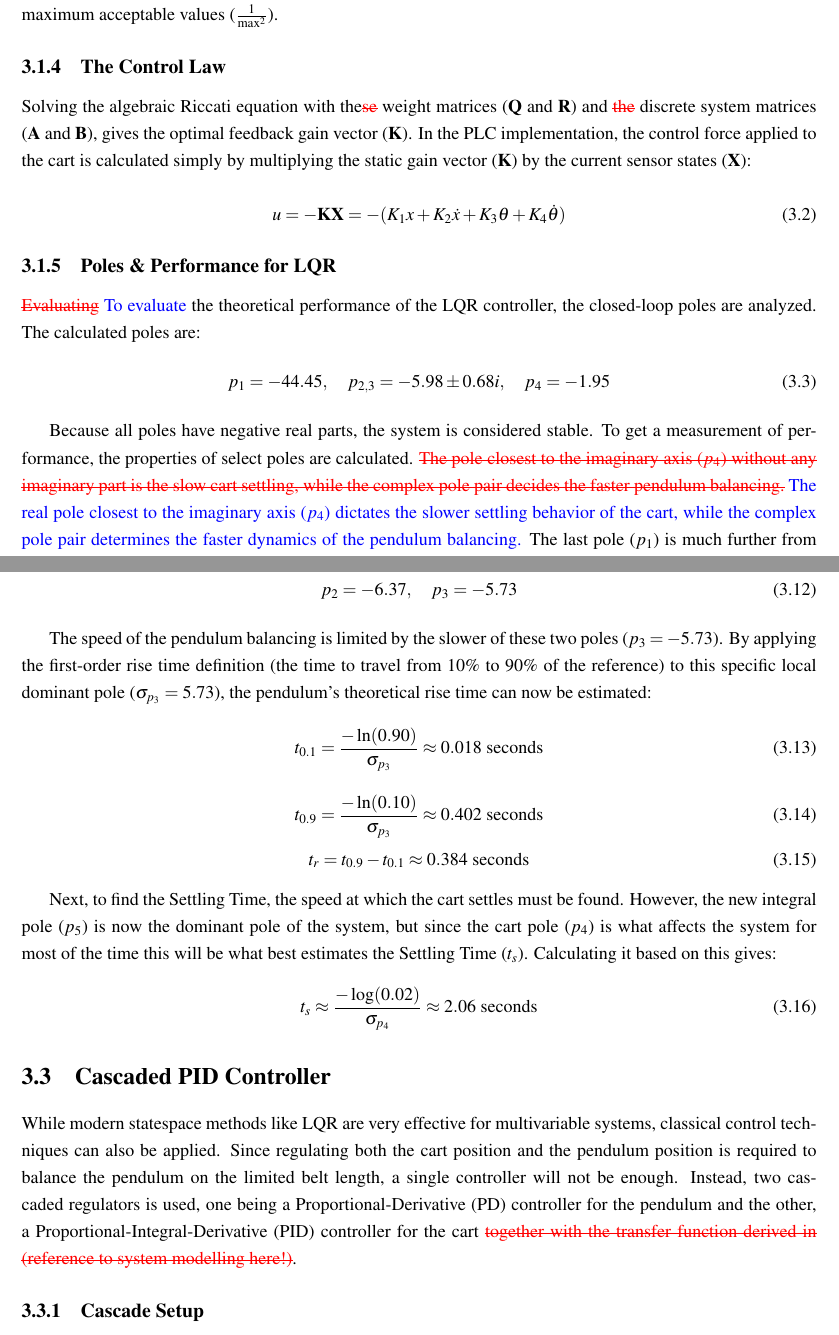
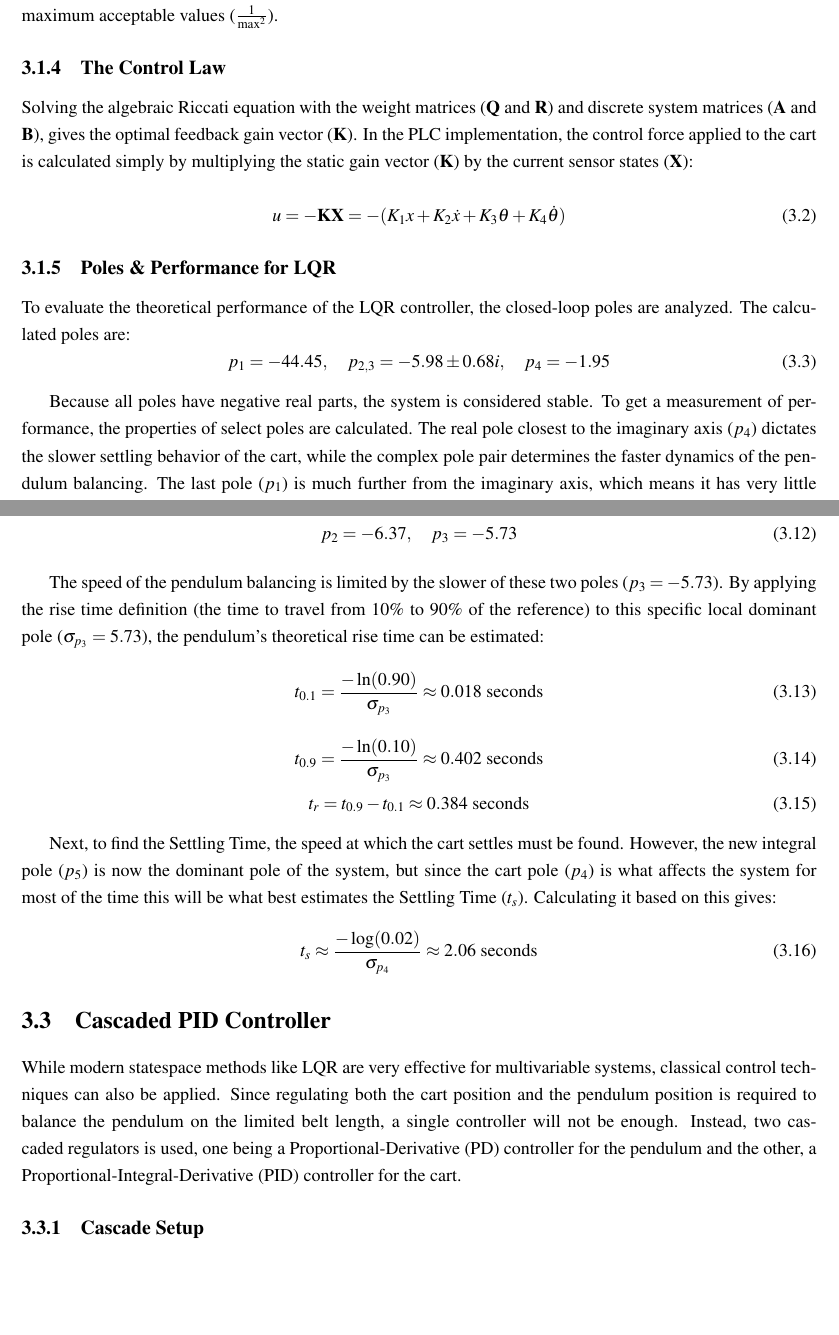
Before and after one commit to Noah091213/Semester-project-4-Inverted-pendulum, a LaTeX thesis (latexRapport4/main.tex, which reads latexRapport4/03_control_theroy.tex): two parts of pages 13 and 15 of 35, joined at a grey line, cut so that both start at the same text, the shorter picture padded with empty space. Compiled offline with pdfLaTeX.

Commit message:
finished ish control theory

```diff
--- a/latexRapport4/03_control_theroy.tex
+++ b/latexRapport4/03_control_theroy.tex
@@ -39,7 +39,7 @@ The maximum limits defined for this system are:
 Using these limits, the diagonal values of the $\textbf{Q}$ and $\textbf{R}$ matrices are calculated as the inverse square of the maximum acceptable values ($\frac{1}{\text{max}^2}$).
 
 \subsection{The Control Law}
-Solving the algebraic Riccati equation with the\remove{se} weight matrices ($\textbf{Q}$ and $\textbf{R}$) and \remove{the} discrete system matrices ($\textbf{A}$ and $\textbf{B}$), gives the optimal feedback gain vector ($\textbf{K}$). In the PLC implementation, the control force applied to the cart is calculated simply by multiplying the static gain vector ($\textbf{K}$) by the current sensor states ($\textbf{X}$):
+Solving the algebraic Riccati equation with the weight matrices ($\textbf{Q}$ and $\textbf{R}$) and discrete system matrices ($\textbf{A}$ and $\textbf{B}$), gives the optimal feedback gain vector ($\textbf{K}$). In the PLC implementation, the control force applied to the cart is calculated simply by multiplying the static gain vector ($\textbf{K}$) by the current sensor states ($\textbf{X}$):
 
 \begin{equation}
 	\label{LQR control law}
@@ -47,12 +47,12 @@ Solving the algebraic Riccati equation with the\remove{se} weight matrices ($\te
 \end{equation}
 
 \subsection{Poles \& Performance for LQR} \label{Performance LQR}
-\replace{Evaluating}{To evaluate} the theoretical performance of the LQR controller, the closed-loop poles are analyzed. The calculated poles are:
+To evaluate the theoretical performance of the LQR controller, the closed-loop poles are analyzed. The calculated poles are:
 \begin{equation}
 	p_1 = -44.45, \quad p_{2,3} = -5.98 \pm 0.68i, \quad p_4 = -1.95
 \end{equation}
 
-Because all poles have negative real parts, the system is considered stable. To get a measurement of performance, the properties of select poles are calculated. \replace{The pole closest to the imaginary axis ($p_4$) without any imaginary part is the slow cart settling, while the complex pole pair decides the faster pendulum balancing.}{The real pole closest to the imaginary axis ($p_4$) dictates the slower settling behavior of the cart, while the complex pole pair determines the faster dynamics of the pendulum balancing.} The last pole ($p_1$) is much further from the imaginary axis, which means it has very little impact on the performance of the system.
+Because all poles have negative real parts, the system is considered stable. To get a measurement of performance, the properties of select poles are calculated. The real pole closest to the imaginary axis ($p_4$) dictates the slower settling behavior of the cart, while the complex pole pair determines the faster dynamics of the pendulum balancing. The last pole ($p_1$) is much further from the imaginary axis, which means it has very little impact on the performance of the system.
 
 First, the complex pole pair ($s = -\sigma \pm j\omega_d$)  is analyzed to determine the damping ratio ($\zeta$) and natural frequency ($\omega_n$):
 \begin{equation}
@@ -113,7 +113,7 @@ Like the LQR, all poles have negative real parts, meaning the system is stable.
 	p_2 = -6.37, \quad p_3 = -5.73
 \end{equation}
 
-The speed of the pendulum balancing is limited by the slower of these two poles ($p_3 = -5.73$). By applying the first-order rise time definition (the time to travel from $10\%$ to $90\%$ of the reference) to this specific local dominant pole ($\sigma_{p_3} = 5.73$), the pendulum's theoretical rise time can now be estimated:
+The speed of the pendulum balancing is limited by the slower of these two poles ($p_3 = -5.73$). By applying the rise time definition (the time to travel from $10\%$ to $90\%$ of the reference) to this specific local dominant pole ($\sigma_{p_3} = 5.73$), the pendulum's theoretical rise time can be estimated:
 \begin{equation}
 	t_{0.1} = \frac{-\ln(0.90)}{\sigma_{p_3}} \approx 0.018 \text{ seconds}
 \end{equation}
@@ -130,7 +130,7 @@ Next, to find the Settling Time, the speed at which the cart settles must be fou
 \end{equation}
 
 \section{Cascaded PID Controller}
-While modern statespace methods like LQR are very effective for multivariable systems, classical control techniques can also be applied. Since regulating both the cart position and the pendulum position is required to balance the pendulum on the limited belt length, a single controller will not be enough. Instead, two cascaded regulators is used, one being a Proportional-Derivative (PD) controller for the pendulum and the other, a Proportional-Integral-Derivative (PID) controller for the cart \remove{together with the transfer function derived in (reference to system modelling here!)}.
+While modern statespace methods like LQR are very effective for multivariable systems, classical control techniques can also be applied. Since regulating both the cart position and the pendulum position is required to balance the pendulum on the limited belt length, a single controller will not be enough. Instead, two cascaded regulators is used, one being a Proportional-Derivative (PD) controller for the pendulum and the other, a Proportional-Integral-Derivative (PID) controller for the cart.
 
 \subsection{Cascade Setup}
 The control system is divided into two nested feedback loops:
```
Also changed, not shown: latexRapport4/03_control_theroy.tex (10 more changed lines).
